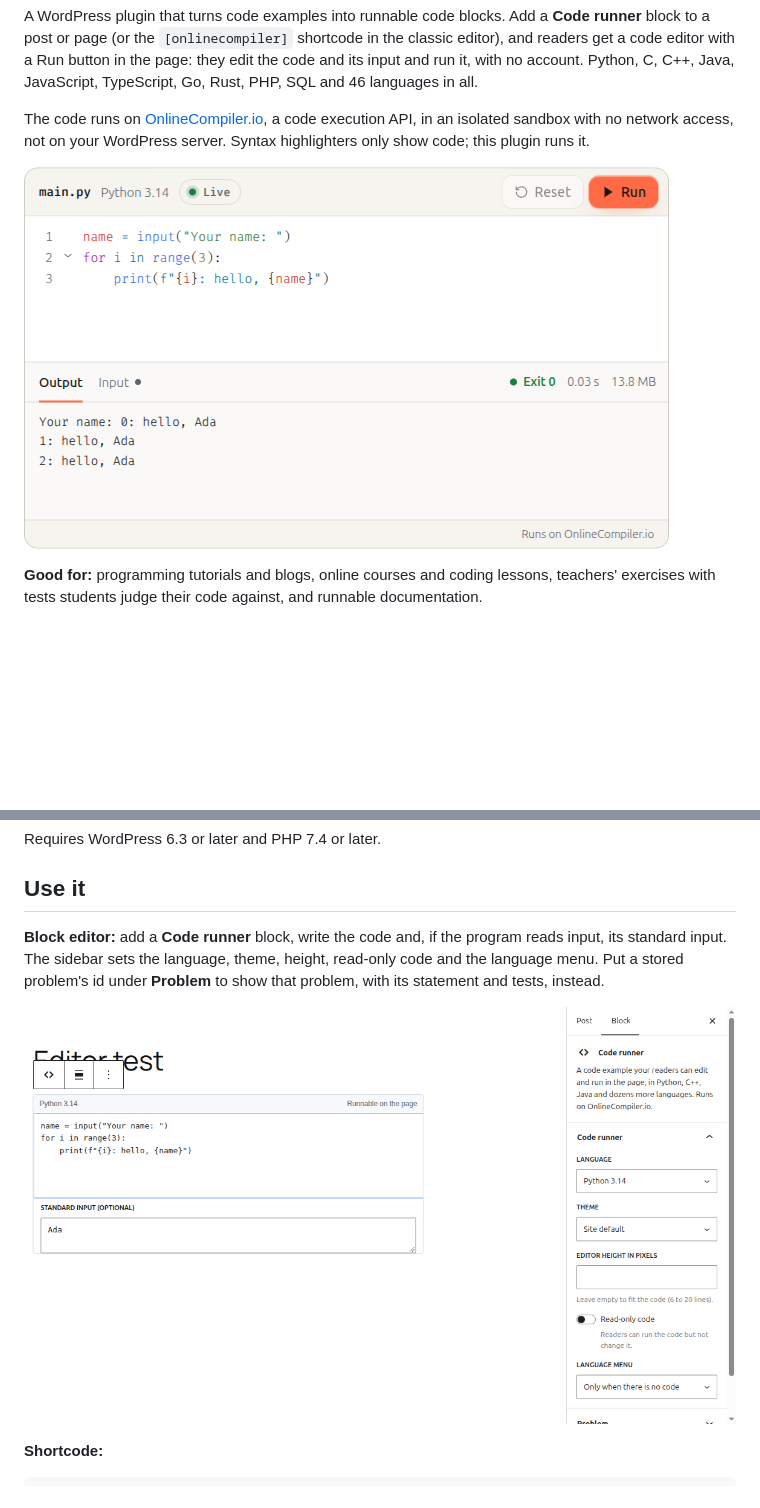
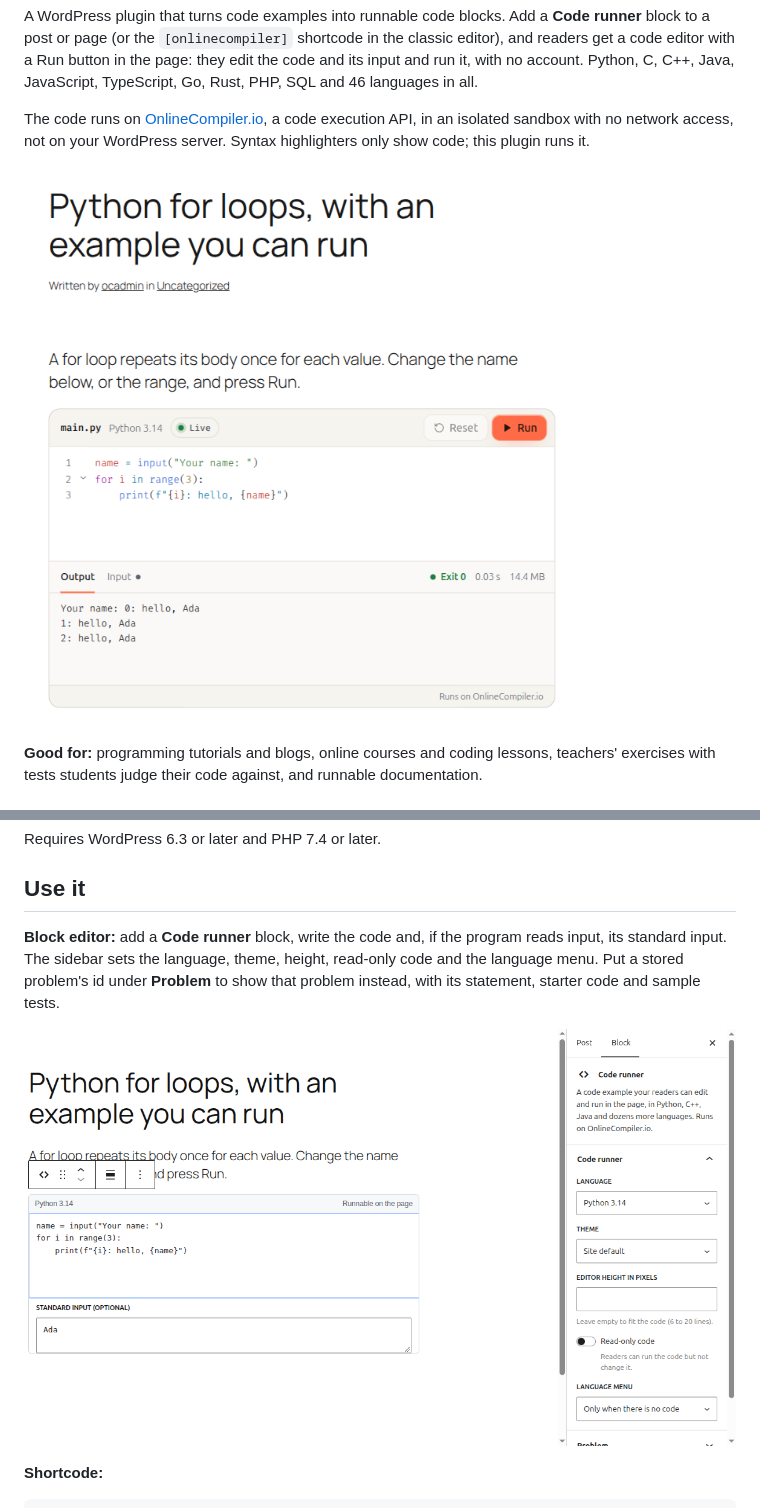
Before and after one commit to onlinecompiler-io/onlinecompiler-wordpress, a Markdown page: README.md, 2 parts joined by grey strips. Drawn GitHub-style; pictures changed too: .wordpress-org/screenshot-1.png, .wordpress-org/screenshot-2.png; blank space fills up the shorter version.

Commit message:
Say that stored problems are judged against their sample tests and connect when the page loads, and retake the screenshots on a real post.

```diff
--- a/README.md
+++ b/README.md
@@ -19,7 +19,7 @@ Requires WordPress 6.3 or later and PHP 7.4 or later.
 
 ## Use it
 
-**Block editor:** add a **Code runner** block, write the code and, if the program reads input, its standard input. The sidebar sets the language, theme, height, read-only code and the language menu. Put a stored problem's id under **Problem** to show that problem, with its statement and tests, instead.
+**Block editor:** add a **Code runner** block, write the code and, if the program reads input, its standard input. The sidebar sets the language, theme, height, read-only code and the language menu. Put a stored problem's id under **Problem** to show that problem instead, with its statement, starter code and sample tests.
 
 ![The Code runner block in the WordPress block editor, with its settings](.wordpress-org/screenshot-2.png)
 
```
Also changed, not shown: other parts of README.md (+2 -2 lines), 2 other files.
